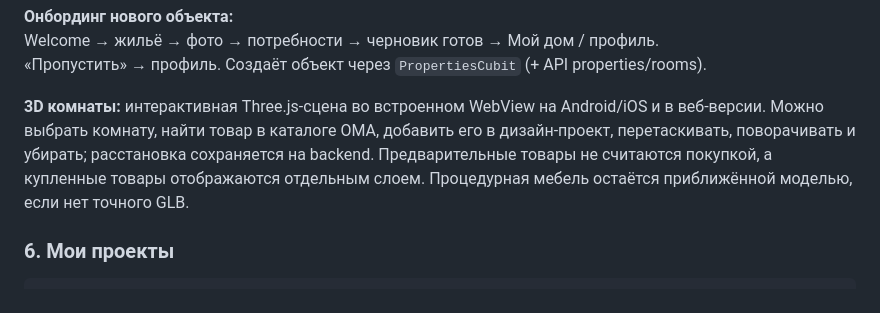
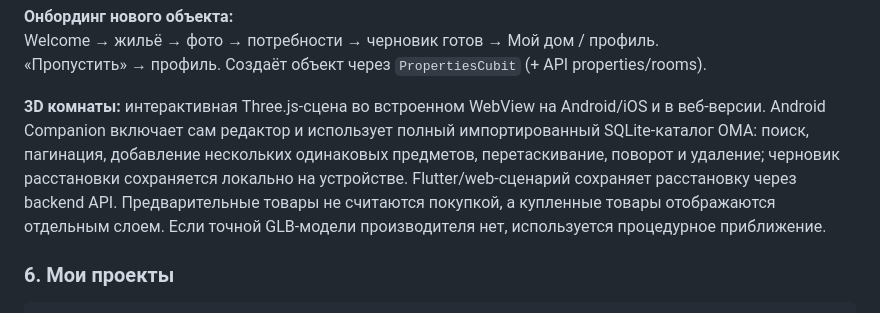
Before and after one commit to evander006/oma_front, a Markdown page: README.md, the part around the change. GitHub-like rendering.

Commit message:
docs(android): clarify local 3D draft storage and catalog

```diff
--- a/README.md
+++ b/README.md
@@ -192,7 +192,7 @@ flutter analyze --no-fatal-infos
 Welcome → жильё → фото → потребности → черновик готов → Мой дом / профиль.
 «Пропустить» → профиль. Создаёт объект через `PropertiesCubit` (+ API properties/rooms).
 
-**3D комнаты:** интерактивная Three.js-сцена во встроенном WebView на Android/iOS и в веб-версии. Можно выбрать комнату, найти товар в каталоге ОМА, добавить его в дизайн-проект, перетаскивать, поворачивать и убирать; расстановка сохраняется на backend. Предварительные товары не считаются покупкой, а купленные товары отображаются отдельным слоем. Процедурная мебель остаётся приближённой моделью, если нет точного GLB.
+**3D комнаты:** интерактивная Three.js-сцена во встроенном WebView на Android/iOS и в веб-версии. Android Companion включает сам редактор и использует полный импортированный SQLite-каталог ОМА: поиск, пагинация, добавление нескольких одинаковых предметов, перетаскивание, поворот и удаление; черновик расстановки сохраняется локально на устройстве. Flutter/web-сценарий сохраняет расстановку через backend API. Предварительные товары не считаются покупкой, а купленные товары отображаются отдельным слоем. Если точной GLB-модели производителя нет, используется процедурное приближение.
 
 ### 6. Мои проекты
 
```
